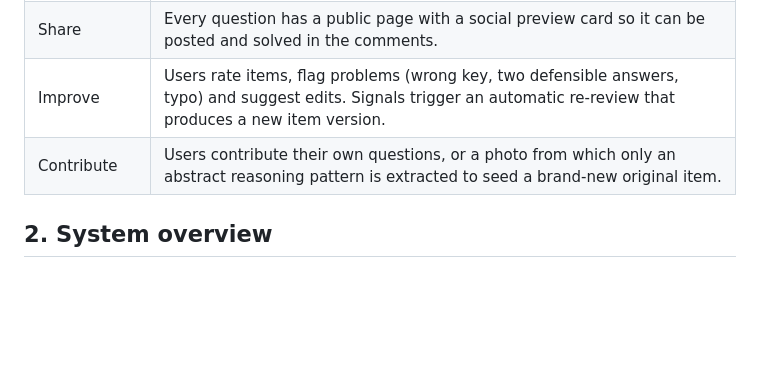
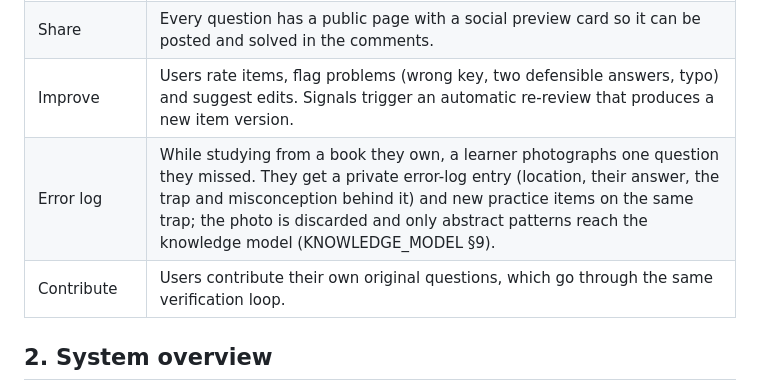
Before and after one commit to Keefit-Inc/questionize, a Markdown page: docs/ARCHITECTURE.md, the part around the change. Rendered like a GitHub page; blank space fills up the shorter version.

```diff
--- a/docs/ARCHITECTURE.md
+++ b/docs/ARCHITECTURE.md
@@ -17,7 +17,8 @@ This document describes the **target architecture**. The current code (`extensio
 | Crowd answers | After answering, users see how everyone else answered (A 12% · B 8% · C 61% …), like a poll that unlocks after voting. |
 | Share | Every question has a public page with a social preview card so it can be posted and solved in the comments. |
 | Improve | Users rate items, flag problems (wrong key, two defensible answers, typo) and suggest edits. Signals trigger an automatic re-review that produces a new item version. |
-| Contribute | Users contribute their own questions, or a photo from which only an abstract reasoning pattern is extracted to seed a brand-new original item. |
+| Error log | While studying from a book they own, a learner photographs one question they missed. They get a private error-log entry (location, their answer, the trap and misconception behind it) and new practice items on the same trap; the photo is discarded and only abstract patterns reach the knowledge model (KNOWLEDGE_MODEL §9). |
+| Contribute | Users contribute their own original questions, which go through the same verification loop. |
 
 ## 2. System overview
 
```
Also changed, not shown: docs/KNOWLEDGE_MODEL.md (+17 -9 lines).
